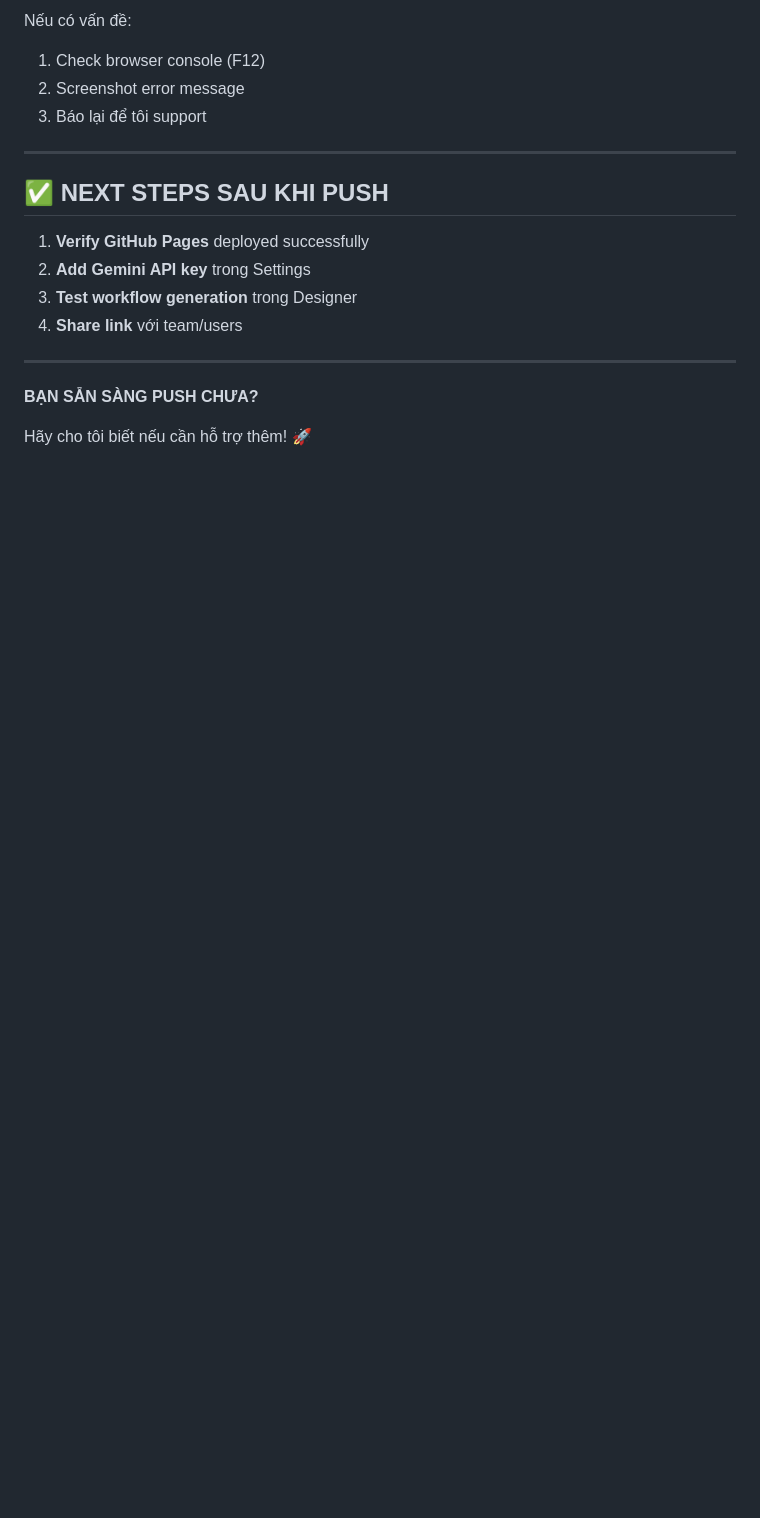
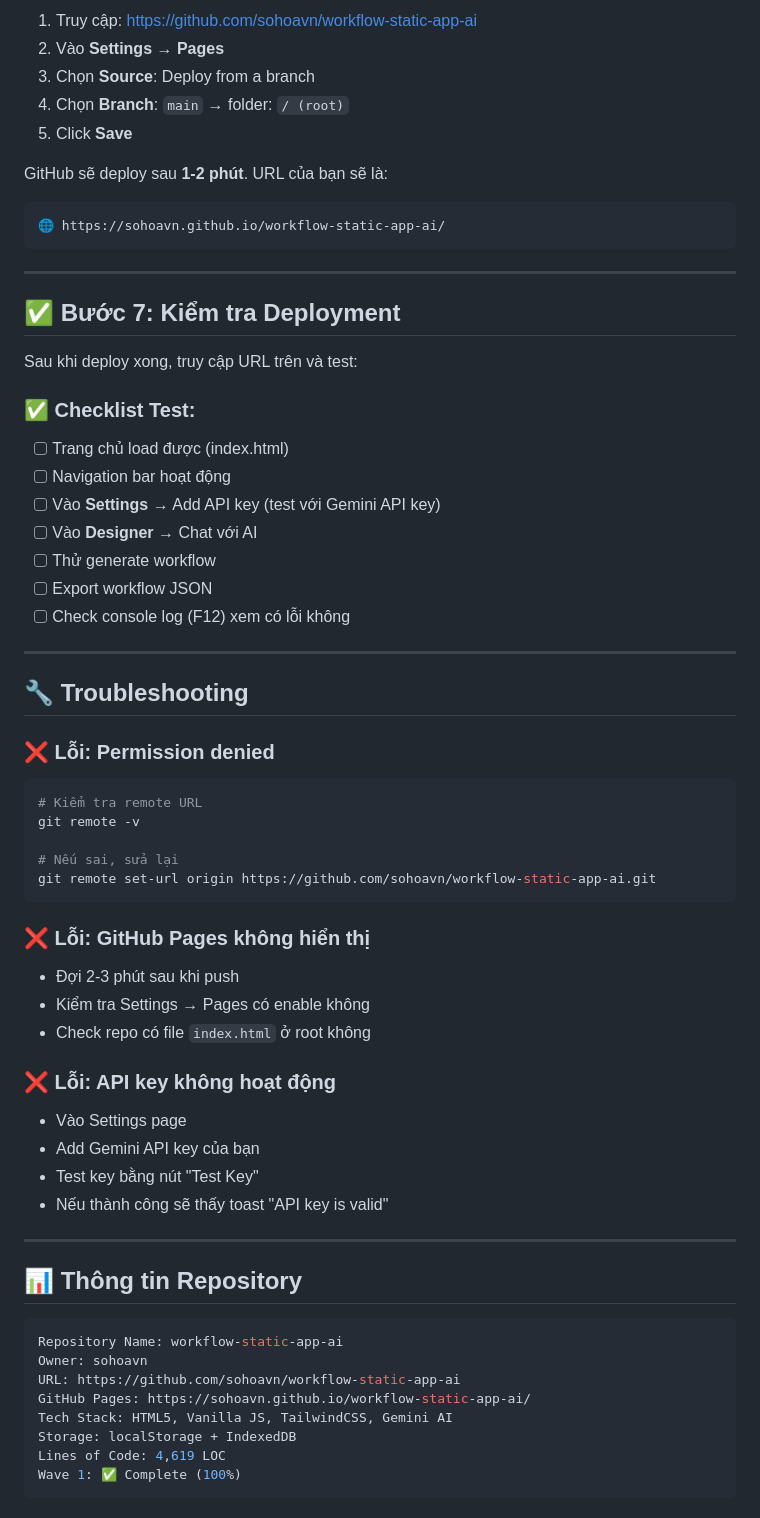
Before and after one commit to sohoavn/workflow-static-app-ai, a Markdown page: PUSH_GUIDE.md, the part around one of its changes. Rendered like a GitHub page; blank space fills up the shorter version.

Commit message:
docs: add comprehensive push guide

````diff
--- a/PUSH_GUIDE.md
+++ b/PUSH_GUIDE.md
@@ -162,20 +144,67 @@ Mở: `http://localhost:8000`
 
-Nếu có vấn đề:
-1. Check browser console (F12)
-2. Screenshot error message
-3. Báo lại để tôi support
+1. Truy cập: https://github.com/sohoavn/workflow-static-app-ai
+2. Vào **Settings** → **Pages**
+3. Chọn **Source**: Deploy from a branch
+4. Chọn **Branch**: `main` → folder: `/ (root)`
+5. Click **Save**
+
+GitHub sẽ deploy sau **1-2 phút**. URL của bạn sẽ là:
+
+```
+🌐 https://sohoavn.github.io/workflow-static-app-ai/
+```
 
 ---
 
-## ✅ NEXT STEPS SAU KHI PUSH
+## ✅ Bước 7: Kiểm tra Deployment
 
-1. **Verify GitHub Pages** deployed successfully
-2. **Add Gemini API key** trong Settings
-3. **Test workflow generation** trong Designer
-4. **Share link** với team/users
+Sau khi deploy xong, truy cập URL trên và test:
+
+### ✅ Checklist Test:
+- [ ] Trang chủ load được (index.html)
+- [ ] Navigation bar hoạt động
+- [ ] Vào **Settings** → Add API key (test với Gemini API key)
+- [ ] Vào **Designer** → Chat với AI
+- [ ] Thử generate workflow
+- [ ] Export workflow JSON
+- [ ] Check console log (F12) xem có lỗi không
 
 ---
 
-**BẠN SẴN SÀNG PUSH CHƯA?**
+## 🔧 Troubleshooting
 
-Hãy cho tôi biết nếu cần hỗ trợ thêm! 🚀
+### ❌ Lỗi: Permission denied
+```bash
+# Kiểm tra remote URL
+git remote -v
+
+# Nếu sai, sửa lại
+git remote set-url origin https://github.com/sohoavn/workflow-static-app-ai.git
+```
+
+### ❌ Lỗi: GitHub Pages không hiển thị
+- Đợi 2-3 phút sau khi push
+- Kiểm tra Settings → Pages có enable không
+- Check repo có file `index.html` ở root không
+
+### ❌ Lỗi: API key không hoạt động
+- Vào Settings page
+- Add Gemini API key của bạn
+- Test key bằng nút "Test Key"
+- Nếu thành công sẽ thấy toast "API key is valid"
+
+---
+
+## 📊 Thông tin Repository
+
+```yaml
+Repository Name: workflow-static-app-ai
+Owner: sohoavn
+URL: https://github.com/sohoavn/workflow-static-app-ai
+GitHub Pages: https://sohoavn.github.io/workflow-static-app-ai/
+Tech Stack: HTML5, Vanilla JS, TailwindCSS, Gemini AI
+Storage: localStorage + IndexedDB
+Lines of Code: 4,619 LOC
+Wave 1: ✅ Complete (100%)
+```
+
````
Also changed, not shown: other parts of PUSH_GUIDE.md (+163 -125 lines).
